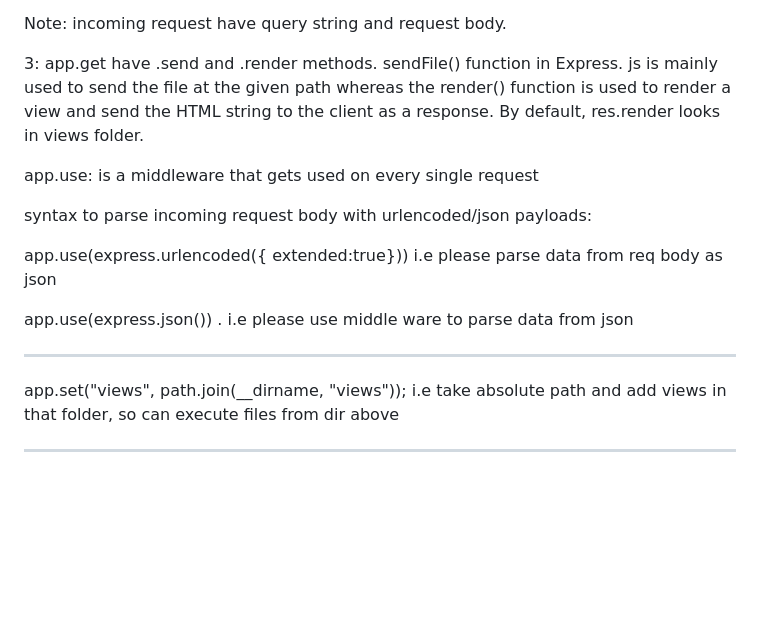
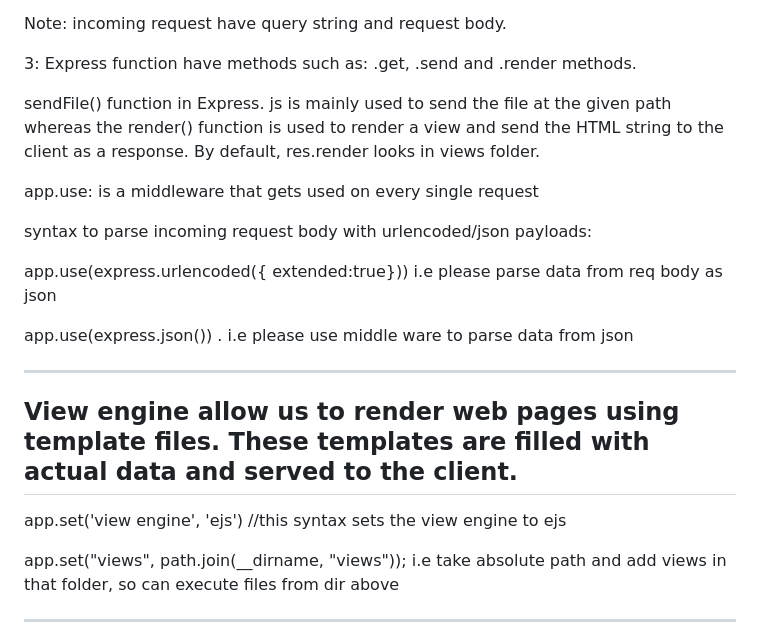
Before and after one commit to LordNinth/Portfolio, a Markdown page: Node/routing.md, the part around the change. Rendered like a GitHub page; blank space fills up the shorter version.

Commit message:
express notes

```diff
--- a/Node/routing.md
+++ b/Node/routing.md
@@ -13,7 +13,8 @@ Post req is to create things, where you can send bunch of data like signing up,
 
 Note: incoming request have query string and request body.
 
-3: app.get have .send and .render methods.
+3: Express function have methods such as: .get, .send and .render methods.
+
 sendFile() function in Express. js is mainly used to send the file at the given path whereas the
 render() function is used to render a view and send the HTML string to the client as a response. By default, res.render looks in views folder.
 
@@ -26,6 +27,10 @@ app.use(express.urlencoded({ extended:true})) i.e please parse data from req bod
 app.use(express.json()) . i.e please use middle ware to parse data from json
 
 ---
+
+View engine allow us to render web pages using template files. These templates are filled with actual data and served to the client.
+--
+app.set('view engine', 'ejs') //this syntax sets the view engine to ejs
 
 app.set("views", path.join(__dirname, "views")); i.e take absolute path and add views in that folder, so can execute files from dir above
 
```
